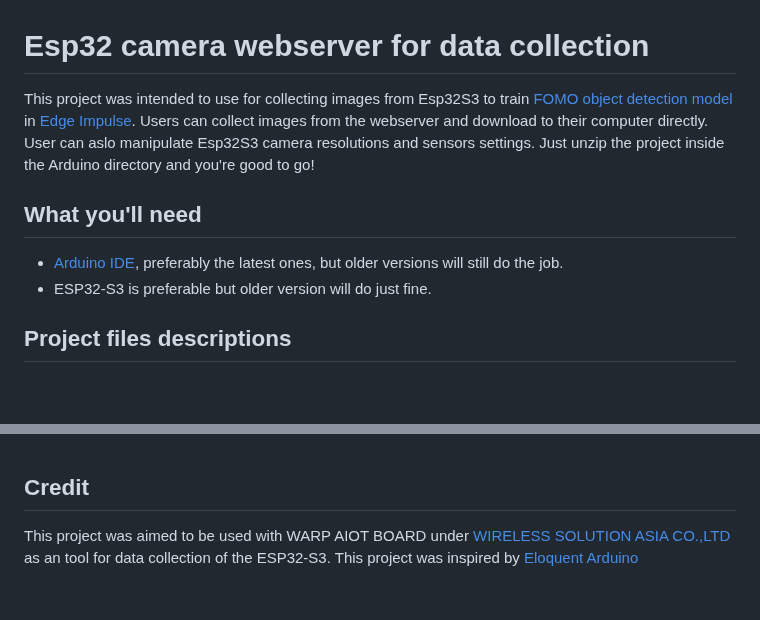
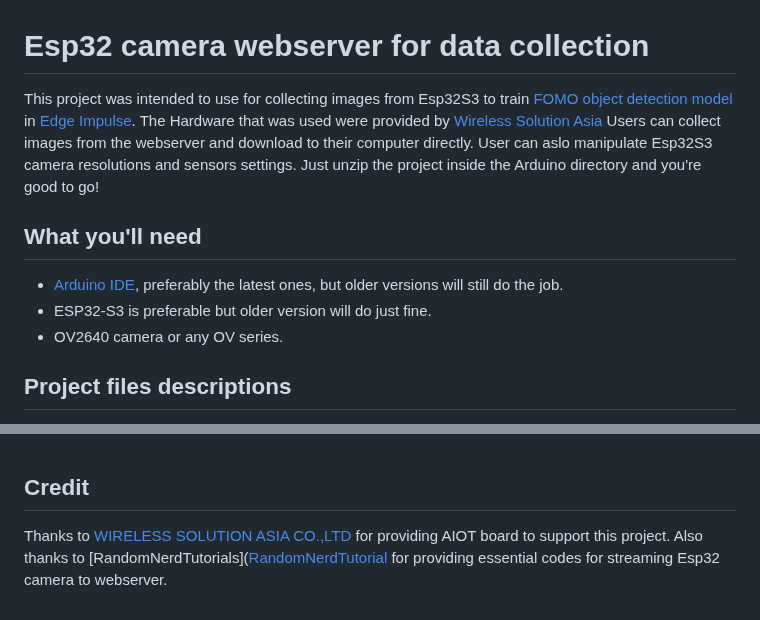
Before and after one commit to San279/camera-webserver-for-esp32S3, a Markdown page: README.md, 2 parts joined by grey strips. Drawn GitHub-style; blank space fills up the shorter version.

```diff
--- a/README.md
+++ b/README.md
@@ -1,9 +1,10 @@
 # Esp32 camera webserver for data collection
-This project was intended to use for collecting images from Esp32S3 to train [FOMO object detection model](https://edge-impulse.gitbook.io/docs/edge-impulse-studio/learning-blocks/object-detection/fomo-object-detection-for-constrained-devices) in [Edge Impulse](https://edgeimpulse.com/). Users can collect images from the webserver and download to their computer directly. User can aslo manipulate Esp32S3 camera resolutions and sensors settings. Just unzip the project inside the Arduino directory and you're good to go!
+This project was intended to use for collecting images from Esp32S3 to train [FOMO object detection model](https://edge-impulse.gitbook.io/docs/edge-impulse-studio/learning-blocks/object-detection/fomo-object-detection-for-constrained-devices) in [Edge Impulse](https://edgeimpulse.com/). The Hardware that was used were provided by [Wireless Solution Asia](https://wirelesssolution.asia/) Users can collect images from the webserver and download to their computer directly. User can aslo manipulate Esp32S3 camera resolutions and sensors settings. Just unzip the project inside the Arduino directory and you're good to go!
 
 ## What you'll need
 - [Arduino IDE](https://www.arduino.cc/en/software), preferably the latest ones, but older versions will still do the job.
 - ESP32-S3 is preferable but older version will do just fine.
+- OV2640 camera or any OV series.
 
 ## Project files descriptions
 
@@ -54,4 +55,4 @@ https://heyrick.eu/blog/index.php?diary=20210418&keitai=0](https://heyrick.eu/bl
 ![alt_text](/Images_for_readme/gallery_img.PNG)
 <br /> <br /><br /> <br />
 ## Credit
-This project was aimed to be used with WARP AIOT BOARD under [WIRELESS SOLUTION ASIA CO.,LTD](https://wirelesssolution.asia/) as an tool for data collection of the ESP32-S3. This project was inspired by [Eloquent Arduino](https://eloquentarduino.com/posts/esp32-cam-object-detection)
+Thanks to [WIRELESS SOLUTION ASIA CO.,LTD](https://wirelesssolution.asia/) for providing AIOT board to support this project. Also thanks to [RandomNerdTutorials]([RandomNerdTutorial](https://RandomNerdTutorials.com/esp32-cam-video-streaming-web-server-camera-home-assistant) for providing essential codes for streaming Esp32 camera to webserver.
```
